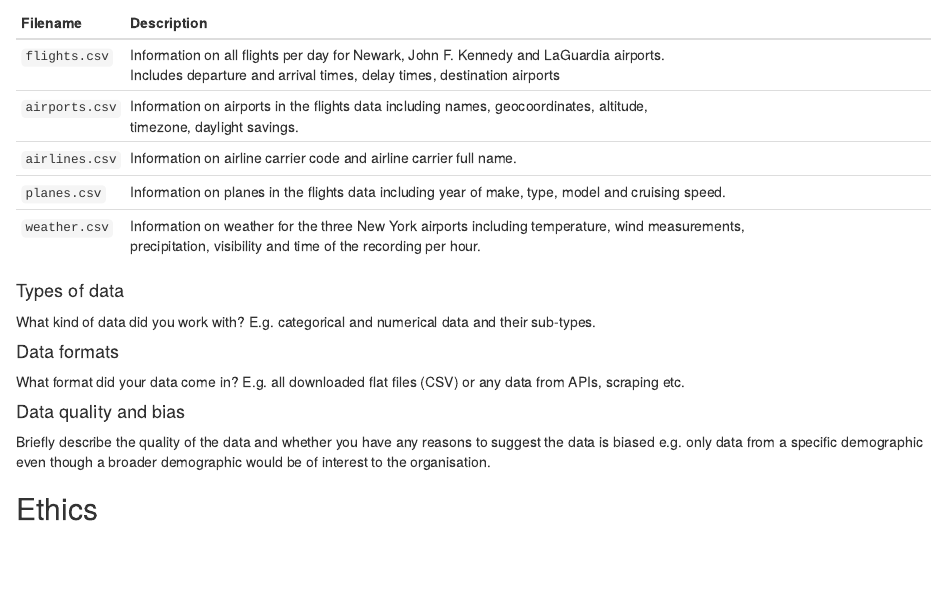
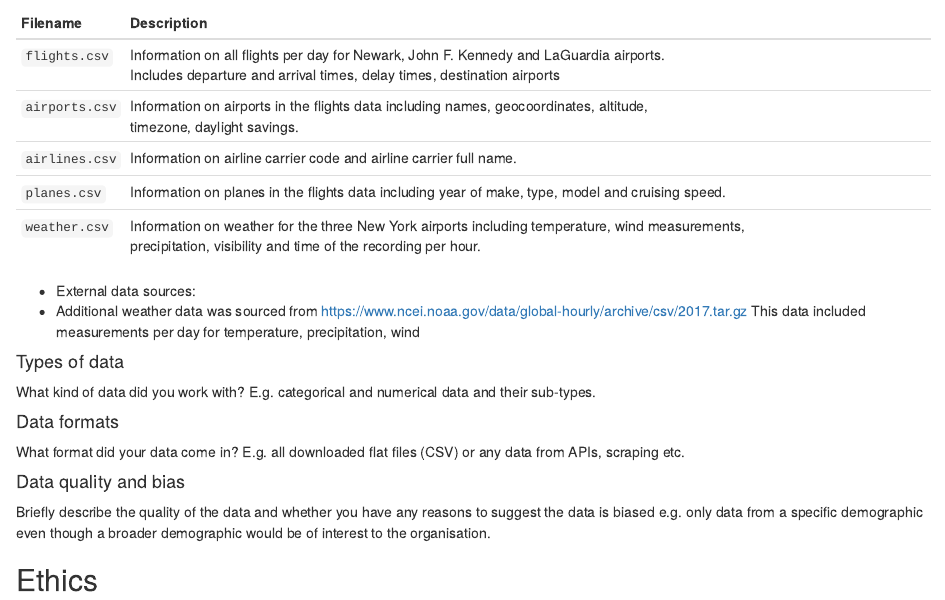
Before and after one commit to axbraae/final_project, an R Markdown document (documentation/project_plan.Rmd): the page in a window 1100 px wide, from 1080 px down. Rendered offline with R 4.5, knitr and Pandoc, with nearby package versions.

Commit message:
Update project_plan.Rmd

```diff
--- a/documentation/project_plan.Rmd
+++ b/documentation/project_plan.Rmd
@@ -66,6 +66,10 @@ Briefly describe your data sources and which were internal (provided by the orga
 | `airlines.csv` | Information on airline carrier code and airline carrier full name.                                                                                                 |
 | `planes.csv`   | Information on planes in the flights data including year of make, type, model and cruising speed.                                                                  |
 | `weather.csv`  | Information on weather for the three New York airports including temperature, wind measurements, <br>precipitation, visibility and time of the recording per hour. |
+
+* External data sources:
+- Additional weather data was sourced from https://www.ncei.noaa.gov/data/global-hourly/archive/csv/2017.tar.gz
+This data included measurements per day for temperature, precipitation, wind
 
 #### Types of data
 
```
